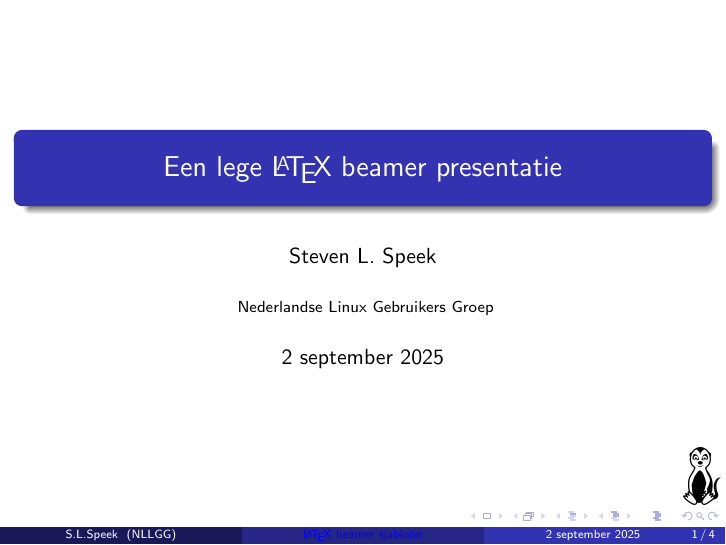
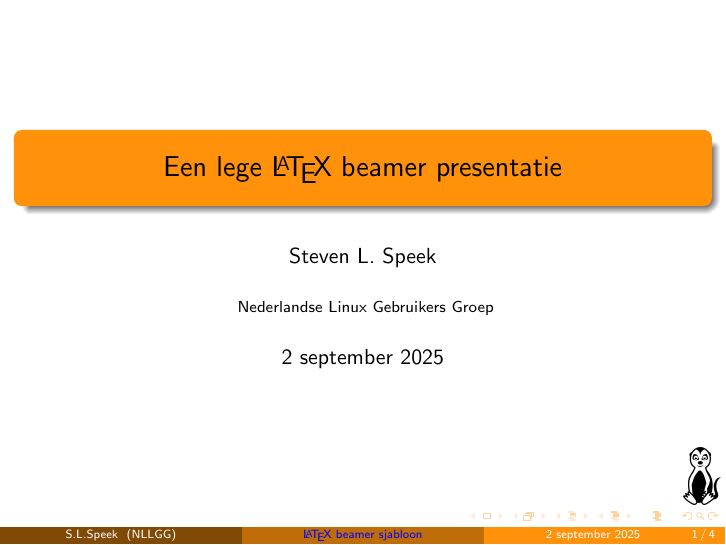
Before and after one commit to slspeek/empty-latex-beamer, LaTeX slides (empty-latex-beamer.tex): page 1 of 4. Compiled offline with pdfLaTeX.

Commit message:
NLLGGOrange kleur in thema

```diff
--- a/empty-latex-beamer.tex
+++ b/empty-latex-beamer.tex
@@ -13,6 +13,11 @@
 
 \usetheme{Madrid}
 \usecolortheme{default}
+
+\definecolor{NLLGGOrange}{RGB}{255,146,10}
+\setbeamercolor{title}{bg=NLLGGOrange,fg=black}
+\setbeamercolor{frametitle}{bg=NLLGGOrange,fg=black}
+\setbeamercolor{structure}{fg=NLLGGOrange}
 
 %------------------------------------------------------------
 %This block of code defines the information to appear in the
```
